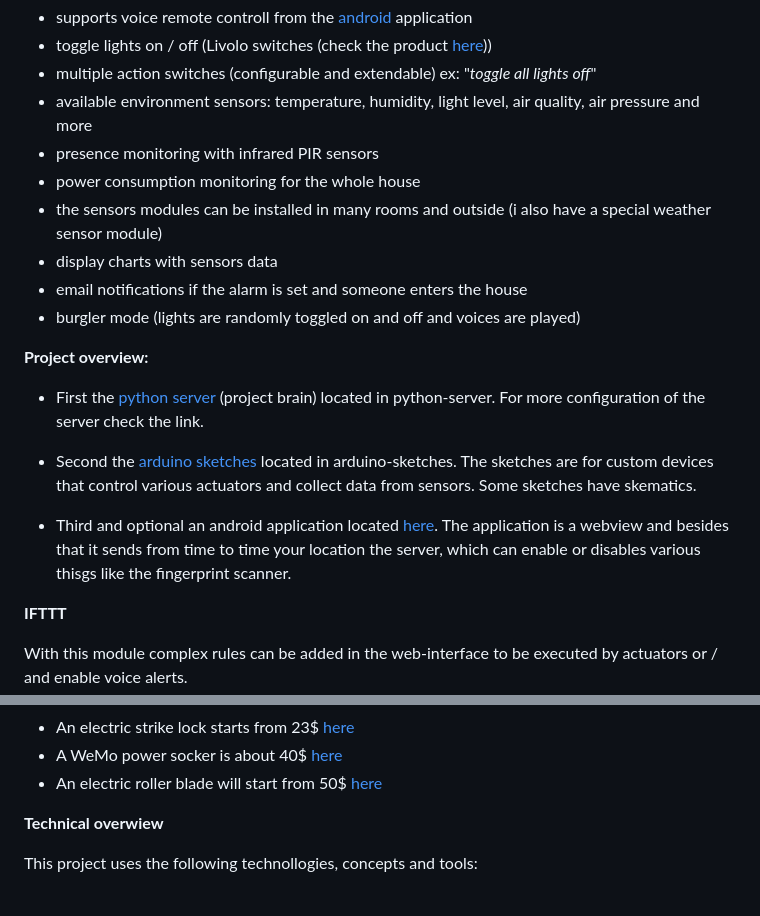
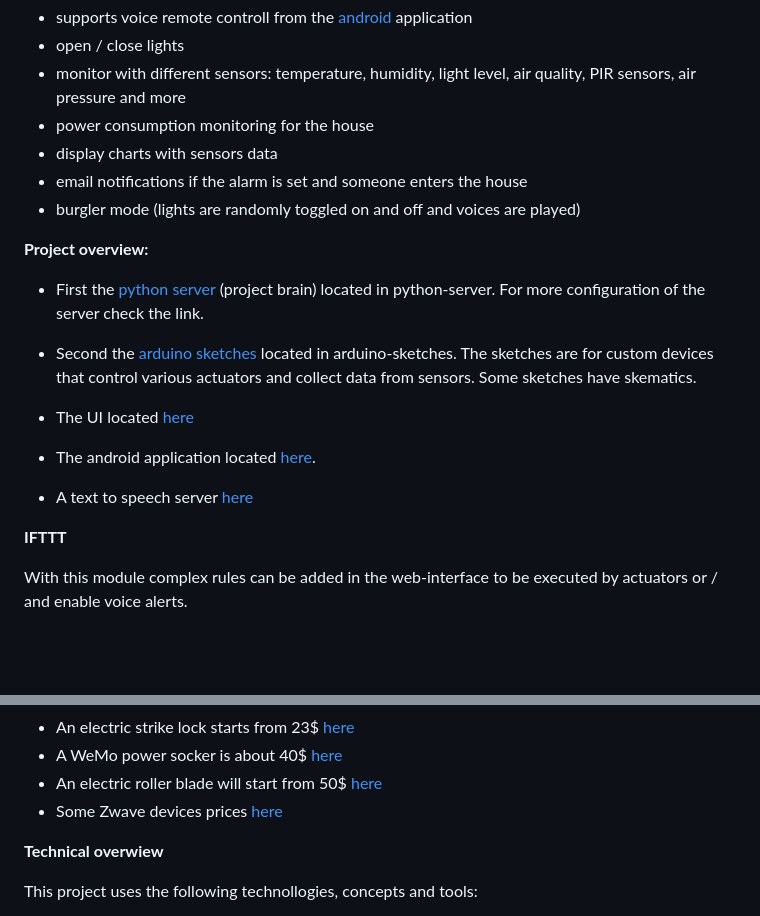
Before and after one commit to danionescu0/home-automation, a Markdown page: README.md, 2 parts joined by grey strips. GitHub-like rendering; blank space fills up the shorter version.

```diff
--- a/README.md
+++ b/README.md
@@ -31,10 +54,7 @@ IOT devices and other electronics.
 * supports voice remote controll from the [android](https://github.com/danionescu0/android-home-automation-support) application
-* toggle lights on / off (Livolo switches (check the product [here](https://www.aliexpress.com/item/Free-Shipping-Livolo-EU-Standard-Remote-Switch-White-Crystal-Glass-Panel-110-250V-Wall-Light-Remote/629004768.html?spm=2114.13010608.0.126.Mt7G6z)))
-* multiple action switches (configurable and extendable) ex: "_toggle all lights off_"
-* available environment sensors: temperature, humidity, light level, air quality, air pressure and more
-* presence monitoring with infrared PIR sensors
-* power consumption monitoring for the whole house
-* the sensors modules can be installed in many rooms and outside (i also have a special weather sensor module)
+* open / close lights
+* monitor with different sensors: temperature, humidity, light level, air quality, PIR sensors, air pressure and more
+* power consumption monitoring for the house
 * display charts with sensors data
 * email notifications if the alarm is set and someone enters the house
 * burgler mode (lights are randomly toggled on and off and voices are played)
@@ -49,9 +69,13 @@ For more configuration of the server check the link.
 The sketches are for custom devices that control various actuators and collect data from sensors.
 Some sketches have skematics.
 
-* Third and optional an android application located [here](https://github.com/danionescu0/android-home-automation-support).
-The application is a webview and besides that it sends from time to time your location the server,
-which can enable or disables various thisgs like the fingerprint scanner.
+* The UI located [here](https://github.com/danionescu0/home-automation/tree/master/ui)
+
+* The android application located [here](https://github.com/danionescu0/android-home-automation-support).
+
+* A text to speech server [here](https://github.com/danionescu0/home-automation/tree/master/remote-speaker)
+
+
 
 **IFTTT**
 
@@ -94,7 +108,7 @@ block of text will announce the temperature and humidity outside
 * An electric strike lock starts from 23$ [here](http://www.ebay.com/sch/i.html?_odkw=electric+door+lock&_osacat=0&_from=R40&_trksid=p2045573.m570.l1313.TR0.TRC0.H0.Xelectric+strike+lock.TRS0&_nkw=electric+strike+lock&_sacat=0)
 * A WeMo power socker is about 40$ [here](http://www.belkin.com/us/Products/home-automation/c/wemo-home-automation/)
 * An electric roller blade will start from 50$ [here](http://www.ebay.com/sch/i.html?_odkw=electric+courtains&_osacat=0&_from=R40&_trksid=p2045573.m570.l1313.TR0.TRC0.H0.Xelectric+roller+blinds.TRS0&_nkw=electric+roller+blinds&_sacat=0)
-
+* Some Zwave devices prices [here](http://z-wavelab.com/)
 
 **Technical overwiew**
 
```
Also changed, not shown: other parts of README.md (+34 -21 lines), screenshots/onepageapp/graphs.png (added), screenshots/onepageapp/login.png (added), screenshots/onepageapp/rooms.png (added), screenshots/onepageapp/rules.png (added), 7 other files.
